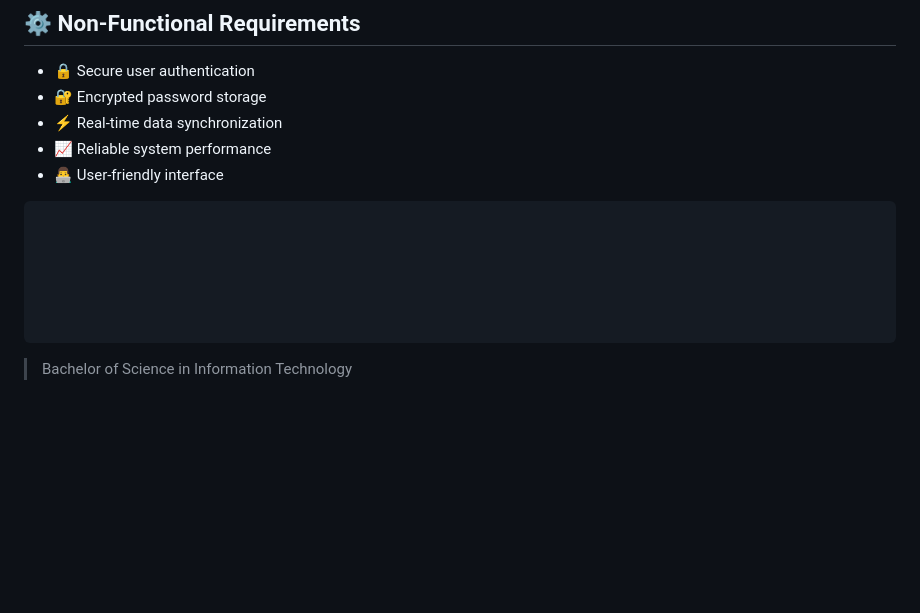
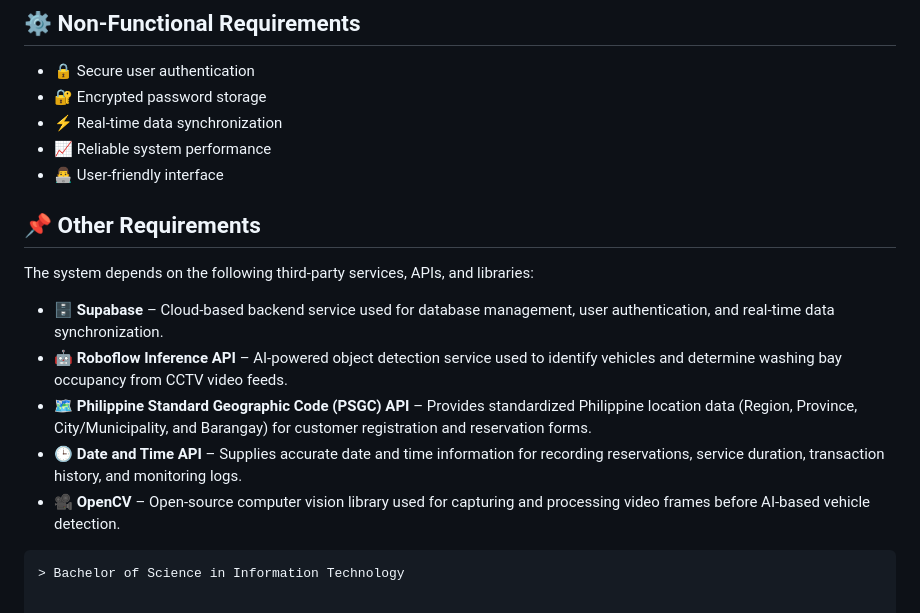
Before and after one commit to gilbertaquino33/I-CarWash-System, a Markdown page: README.md, the part around the change. GitHub-like rendering; blank space fills up the shorter version.

Commit message:
Add other requirements section to README
Added section detailing other system requirements including third-party services and APIs.

````diff
--- a/README.md
+++ b/README.md
@@ -172,7 +172,16 @@ The user interface is designed to be simple, responsive, and user-friendly.
 - 📈 Reliable system performance
 - 👨‍💻 User-friendly interface
 
-```
+
+## 📌 Other Requirements
+
+The system depends on the following third-party services, APIs, and libraries:
+
+- 🗄️ **Supabase** – Cloud-based backend service used for database management, user authentication, and real-time data synchronization.
+- 🤖 **Roboflow Inference API** – AI-powered object detection service used to identify vehicles and determine washing bay occupancy from CCTV video feeds.
+- 🗺️ **Philippine Standard Geographic Code (PSGC) API** – Provides standardized Philippine location data (Region, Province, City/Municipality, and Barangay) for customer registration and reservation forms.
+- 🕒 **Date and Time API** – Supplies accurate date and time information for recording reservations, service duration, transaction history, and monitoring logs.
+- 🎥 **OpenCV** – Open-source computer vision library used for capturing and processing video frames before AI-based vehicle detection.
 
 
 
````
